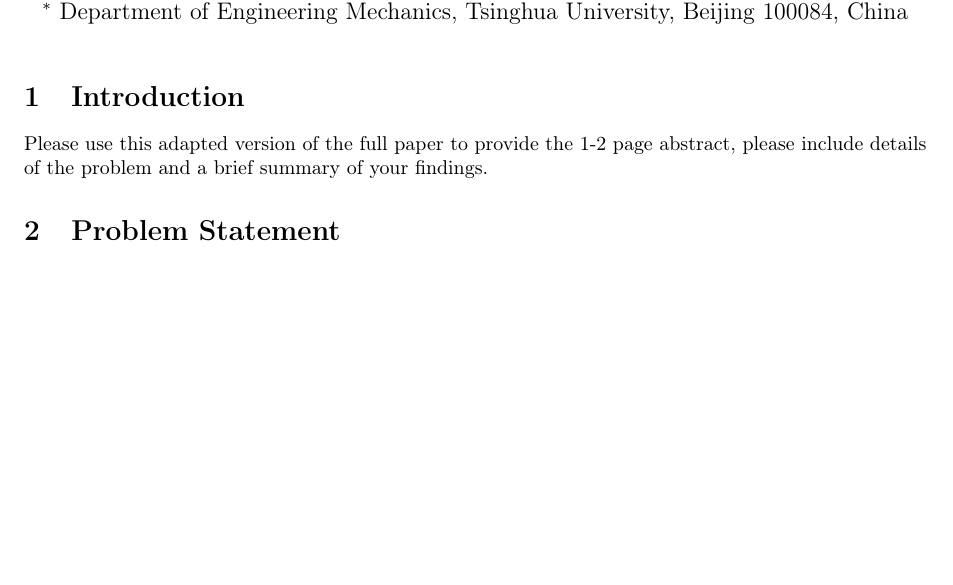
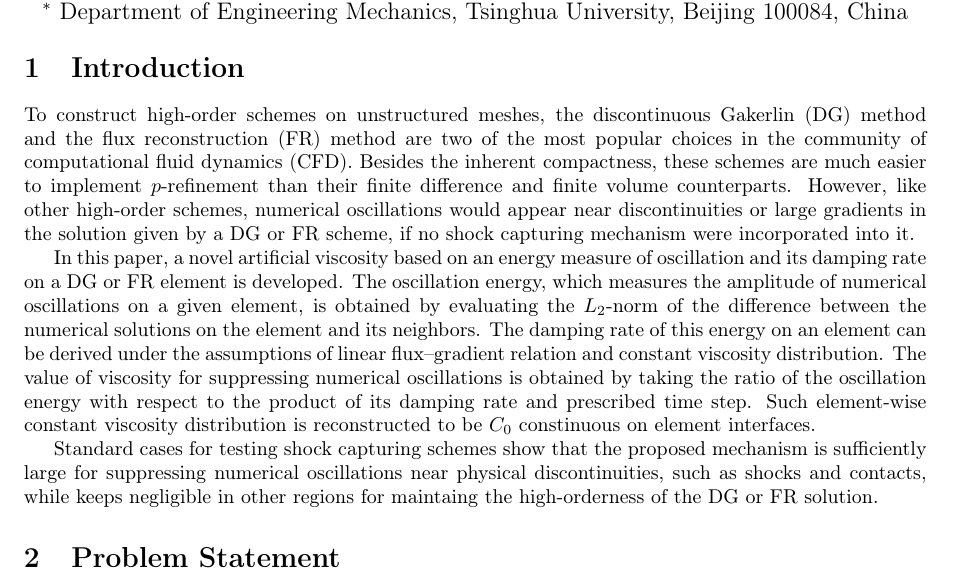
Before and after one commit to pvc1989/ICCFD12, a LaTeX document (abstract.tex): part of the page, cut so that both start at the same text, the shorter picture padded with empty space. Compiled offline with pdfLaTeX.

Commit message:
Draft the introduction section.

```diff
--- a/abstract.tex
+++ b/abstract.tex
@@ -72,8 +72,23 @@ $^{*}$ Department of Engineering Mechanics, Tsinghua University, Beijing 100084,
 
 %%%% MAIN PART
 \section{Introduction}
-Please use this adapted version of the full paper to provide the 1-2 page abstract, please include details of the problem and a brief summary of your findings.
+To construct high-order schemes on unstructured meshes, the discontinuous Gakerlin (DG) method and the flux reconstruction (FR) method are two of the most popular choices in the community of computational fluid dynamics (CFD).
+%
+Besides the inherent compactness, these schemes are much easier to implement $p$-refinement than their finite difference and finite volume counterparts.
+%
+However, like other high-order schemes, numerical oscillations would appear near discontinuities or large gradients in the solution given by a DG or FR scheme, if no shock capturing mechanism were incorporated into it.
 
+In this paper, a novel artificial viscosity based on an energy measure of oscillation and its damping rate on a DG or FR element is developed.
+%
+The oscillation energy, which measures the amplitude of numerical oscillations on a given element, is obtained by evaluating the $L_2$-norm of the difference between the numerical solutions on the element and its neighbors.
+%
+The damping rate of this energy on an element can be derived under the assumptions of linear flux--gradient relation and constant viscosity distribution.
+%
+The value of viscosity for suppressing numerical oscillations is obtained by taking the ratio of the oscillation energy with respect to the product of its damping rate and prescribed time step.
+%
+Such element-wise constant viscosity distribution is reconstructed to be $C_0$ constinuous on element interfaces.
+
+Standard cases for testing shock capturing schemes show that the proposed mechanism is sufficiently large for suppressing numerical oscillations near physical discontinuities, such as shocks and contacts, while keeps negligible in other regions for maintaing the high-orderness of the DG or FR solution.
 
 \section{Problem Statement}
 This document allows you to easily include references \cite{book,journalpaper}, equations, figures (see Figure \figu{logo}) or anything else you
```
Also changed, not shown: abstract.tex (2 more changed lines).
